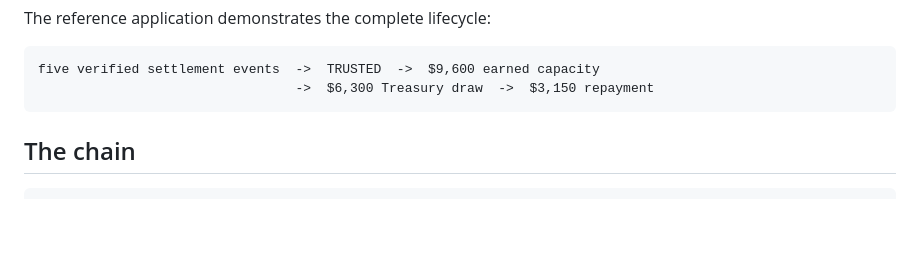
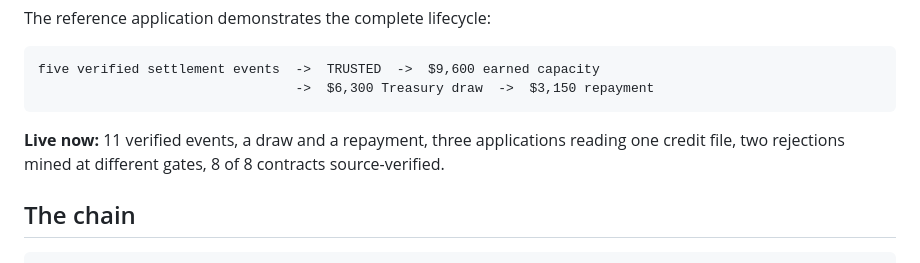
Before and after one commit to bzdmin/proofline, a Markdown page: README.md, the part around the change. Rendered like a GitHub page; blank space fills up the shorter version.

Commit message:
State what is live in one line, near the top
The evidence was scattered through the document: events, the draw and repayment, three consumers, two mined rejections and the verified source. A judge now sees it before scrolling.

````diff
--- a/README.md
+++ b/README.md
@@ -20,6 +20,9 @@ The reference application demonstrates the complete lifecycle:
 five verified settlement events  ->  TRUSTED  ->  $9,600 earned capacity
                                  ->  $6,300 Treasury draw  ->  $3,150 repayment
 ```
+
+**Live now:** 11 verified events, a draw and a repayment, three applications reading one credit
+file, two rejections mined at different gates, 8 of 8 contracts source-verified.
 
 ## The chain
 
````
